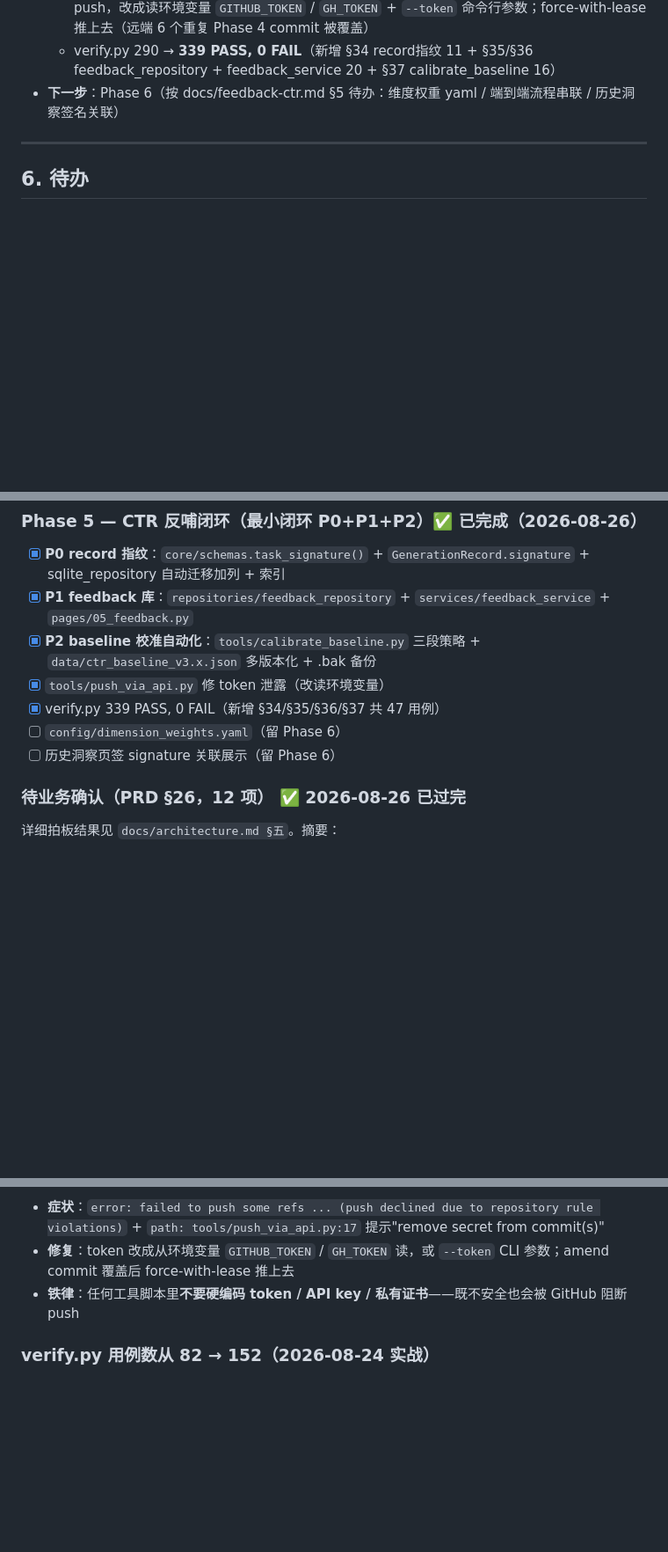
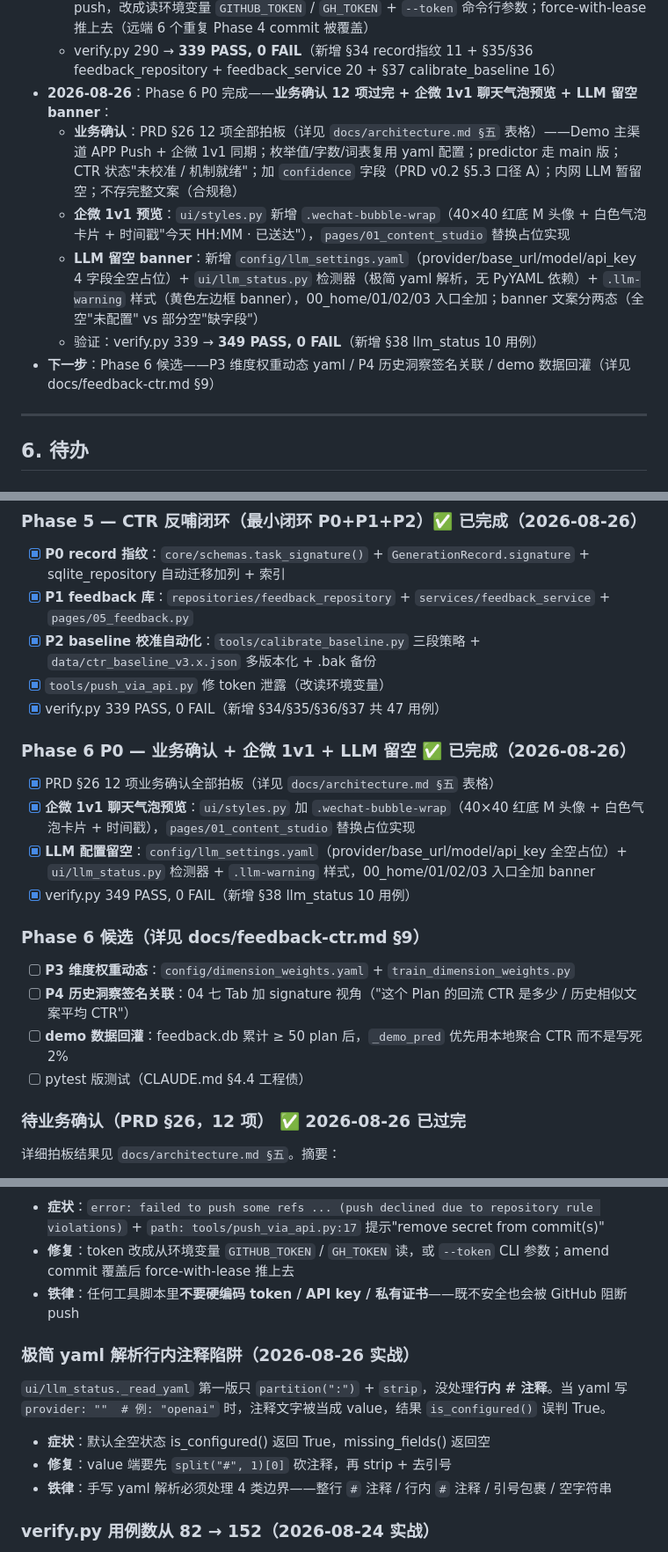
Before and after one commit to ori-yin/mcd-ai-content-platform, a Markdown page: Handoff.md, 3 parts joined by grey strips. Shown at 88% size. Drawn GitHub-style; blank space fills up the shorter version.

Commit message:
docs: Handoff 同步 Phase 6 P0 完成状态
- §5 加 2026-08-26 Phase 6 P0 决策（业务确认 12 项 + 企微气泡 + LLM banner）
- §6 Phase 5 后面新增"Phase 6 P0 已完成" + "Phase 6 候选"4 项
- §7 加新教训"极简 yaml 解析行内注释陷阱"（手写 yaml 解析必须处理 4 类边界）

Co-Authored-By: Claude <noreply@anthropic.com>

```diff
--- a/Handoff.md
+++ b/Handoff.md
@@ -83,7 +83,12 @@
   - **P2 baseline 校准自动化**：`tools/calibrate_baseline.py` 三段策略——`n_plans<5` 跳过 / `5≤n_plans<20` 指数滑动 α=0.3 / `n_plans≥20` 全量覆盖；输出 `data/ctr_baseline_v3.x.json` + `.bak` 备份；`--dry-run / --min-reach / --db / --baseline` CLI
   - **token 教训**：`tools/push_via_api.py` 硬编码 GitHub token 触发 secret scanning 阻断 push，改成读环境变量 `GITHUB_TOKEN` / `GH_TOKEN` + `--token` 命令行参数；force-with-lease 推上去（远端 6 个重复 Phase 4 commit 被覆盖）
   - verify.py 290 → **339 PASS, 0 FAIL**（新增 §34 record指纹 11 + §35/§36 feedback_repository + feedback_service 20 + §37 calibrate_baseline 16）
-- **下一步**：Phase 6（按 docs/feedback-ctr.md §5 待办：维度权重 yaml / 端到端流程串联 / 历史洞察签名关联）
+- **2026-08-26**：Phase 6 P0 完成——**业务确认 12 项过完 + 企微 1v1 聊天气泡预览 + LLM 留空 banner**：
+  - **业务确认**：PRD §26 12 项全部拍板（详见 `docs/architecture.md §五` 表格）——Demo 主渠道 APP Push + 企微 1v1 同期；枚举值/字数/词表复用 yaml 配置；predictor 走 main 版；CTR 状态"未校准 / 机制就绪"；加 `confidence` 字段（PRD v0.2 §5.3 口径 A）；内网 LLM 暂留空；不存完整文案（合规稳）
+  - **企微 1v1 预览**：`ui/styles.py` 新增 `.wechat-bubble-wrap`（40×40 红底 M 头像 + 白色气泡卡片 + 时间戳"今天 HH:MM · 已送达"），`pages/01_content_studio` 替换占位实现
+  - **LLM 留空 banner**：新增 `config/llm_settings.yaml`（provider/base_url/model/api_key 4 字段全空占位）+ `ui/llm_status.py` 检测器（极简 yaml 解析，无 PyYAML 依赖）+ `.llm-warning` 样式（黄色左边框 banner），00_home/01/02/03 入口全加；banner 文案分两态（全空"未配置" vs 部分空"缺字段"）
+  - 验证：verify.py 339 → **349 PASS, 0 FAIL**（新增 §38 llm_status 10 用例）
+- **下一步**：Phase 6 候选——P3 维度权重动态 yaml / P4 历史洞察签名关联 / demo 数据回灌（详见 docs/feedback-ctr.md §9）
 
 ---
 
@@ -135,8 +140,18 @@
 - [x] **P2 baseline 校准自动化**：`tools/calibrate_baseline.py` 三段策略 + `data/ctr_baseline_v3.x.json` 多版本化 + .bak 备份
 - [x] `tools/push_via_api.py` 修 token 泄露（改读环境变量）
 - [x] verify.py 339 PASS, 0 FAIL（新增 §34/§35/§36/§37 共 47 用例）
-- [ ] `config/dimension_weights.yaml`（留 Phase 6）
-- [ ] 历史洞察页签 signature 关联展示（留 Phase 6）
+
+### Phase 6 P0 — 业务确认 + 企微 1v1 + LLM 留空 ✅ 已完成（2026-08-26）
+- [x] PRD §26 12 项业务确认全部拍板（详见 `docs/architecture.md §五` 表格）
+- [x] **企微 1v1 聊天气泡预览**：`ui/styles.py` 加 `.wechat-bubble-wrap`（40×40 红底 M 头像 + 白色气泡卡片 + 时间戳），`pages/01_content_studio` 替换占位实现
+- [x] **LLM 配置留空**：`config/llm_settings.yaml`（provider/base_url/model/api_key 全空占位）+ `ui/llm_status.py` 检测器 + `.llm-warning` 样式，00_home/01/02/03 入口全加 banner
+- [x] verify.py 349 PASS, 0 FAIL（新增 §38 llm_status 10 用例）
+
+### Phase 6 候选（详见 docs/feedback-ctr.md §9）
+- [ ] **P3 维度权重动态**：`config/dimension_weights.yaml` + `train_dimension_weights.py`
+- [ ] **P4 历史洞察签名关联**：04 七 Tab 加 signature 视角（"这个 Plan 的回流 CTR 是多少 / 历史相似文案平均 CTR"）
+- [ ] **demo 数据回灌**：feedback.db 累计 ≥ 50 plan 后，`_demo_pred` 优先用本地聚合 CTR 而不是写死 2%
+- [ ] pytest 版测试（CLAUDE.md §4.4 工程债）
 
 ### 待业务确认（PRD §26，12 项） ✅ 2026-08-26 已过完
 详细拍板结果见 `docs/architecture.md §五`。摘要：
@@ -223,6 +238,12 @@ Python `b"..."` 字面量只能含 ASCII。中文字符串测试数据要 `.enco
 - **修复**：token 改成从环境变量 `GITHUB_TOKEN` / `GH_TOKEN` 读，或 `--token` CLI 参数；amend commit 覆盖后 force-with-lease 推上去
 - **铁律**：任何工具脚本里**不要硬编码 token / API key / 私有证书**——既不安全也会被 GitHub 阻断 push
 
+### 极简 yaml 解析行内注释陷阱（2026-08-26 实战）
+`ui/llm_status._read_yaml` 第一版只 `partition(":")` + `strip`，没处理**行内 # 注释**。当 yaml 写 `provider: ""  # 例: "openai"` 时，注释文字被当成 value，结果 `is_configured()` 误判 True。
+- **症状**：默认全空状态 is_configured() 返回 True，missing_fields() 返回空
+- **修复**：value 端要先 `split("#", 1)[0]` 砍注释，再 strip + 去引号
+- **铁律**：手写 yaml 解析必须处理 4 类边界——整行 `#` 注释 / 行内 `#` 注释 / 引号包裹 / 空字符串
+
 ### verify.py 用例数从 82 → 152（2026-08-24 实战）
 Phase 2 新增 11 个测试函数（§13-23，共 70 用例）。跑测试要 `PYTHONIOENCODING=utf-8`，否则 `_check()` 的 emoji 中文会撞 GBK codec（不是 bug，但中断 print 流导致用例数不准）。
 
```
